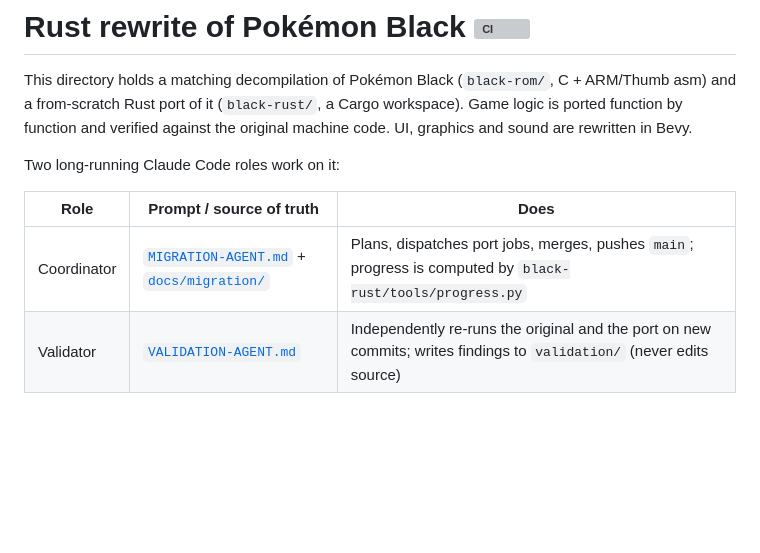
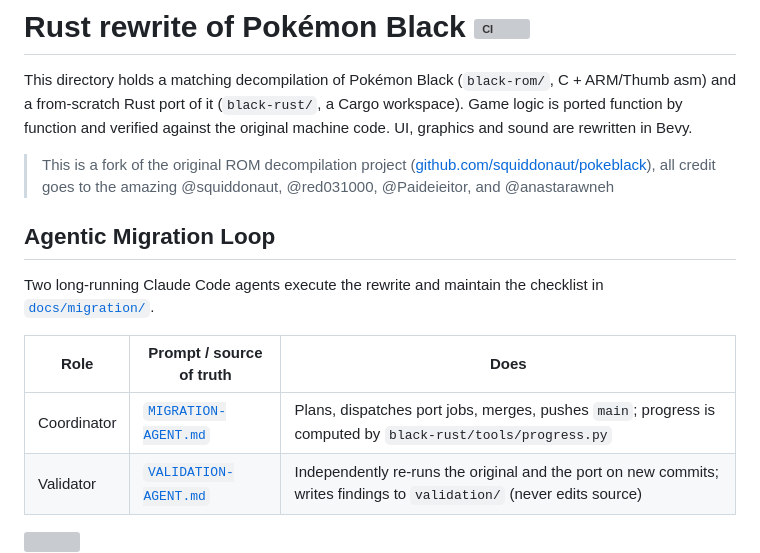
Before and after one commit to spencerlepine/black, a Markdown page: README.md, the part around the change. GitHub-like rendering; blank space fills up the shorter version; grey boxes are pictures that could not be loaded.

Commit message:
docs: add contributors to README
Co-authored-by: anastarawneh <anastarawneh2001@icloud.com>
Co-authored-by: red031000 <rubenru09@aol.com>
Co-authored-by: Sebastian Weaver <149626797+squiddonaut@users.noreply.github.com>
Co-authored-by: Paideieitor <ramidavidr2@gmail.com>

```diff
--- a/README.md
+++ b/README.md
@@ -4,11 +4,15 @@ This directory holds a matching decompilation of Pokémon Black (`black-rom/`, C
 from-scratch Rust port of it (`black-rust/`, a Cargo workspace). Game logic is ported function by
 function and verified against the original machine code. UI, graphics and sound are rewritten in Bevy.
 
-Two long-running Claude Code roles work on it:
+> This is a fork of the original ROM decompilation project ([github.com/squiddonaut/pokeblack](https://github.com/squiddonaut/pokeblack)), all credit goes to the amazing @squiddonaut, @red031000, @Paideieitor, and @anastarawneh
+
+## Agentic Migration Loop
+
+Two long-running Claude Code agents execute the rewrite and maintain the checklist in [`docs/migration/`](docs/migration/).
 
 | Role        | Prompt / source of truth                     | Does                                                                                                                  |
 | ----------- | -------------------------------------------- | --------------------------------------------------------------------------------------------------------------------- |
-| Coordinator | [`MIGRATION-AGENT.md`](MIGRATION-AGENT.md) + [`docs/migration/`](docs/migration/) | Plans, dispatches port jobs, merges, pushes `main`; progress is computed by `black-rust/tools/progress.py` |
+| Coordinator | [`MIGRATION-AGENT.md`](MIGRATION-AGENT.md) | Plans, dispatches port jobs, merges, pushes `main`; progress is computed by `black-rust/tools/progress.py` |
 | Validator   | [`VALIDATION-AGENT.md`](VALIDATION-AGENT.md) | Independently re-runs the original and the port on new commits; writes findings to `validation/` (never edits source) |
 
 ![](.docs/migration-diagram.svg)
```
